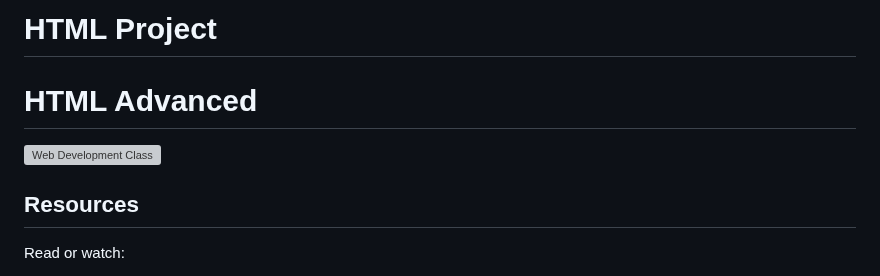
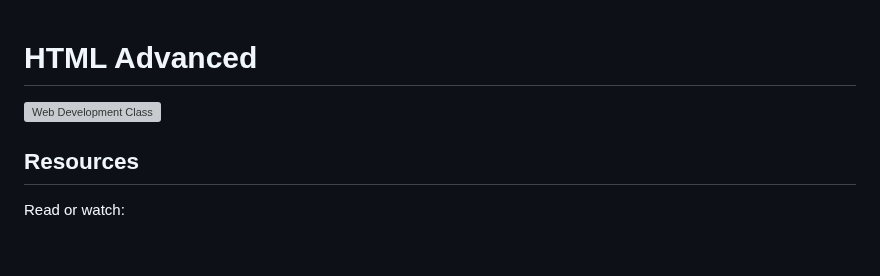
Before and after one commit to scardona14/holbertonschool-web-development, a Markdown page: html_advanced/README.md, the part around one of its changes. Rendered like a GitHub page; blank space fills up the shorter version; grey boxes are pictures that could not be loaded.

```diff
--- a/html_advanced/README.md
+++ b/html_advanced/README.md
@@ -1,4 +1,2 @@
-# HTML Project
-
 # HTML Advanced
 
```
Also changed, not shown: other parts of html_advanced/README.md (+1 -1 lines).
